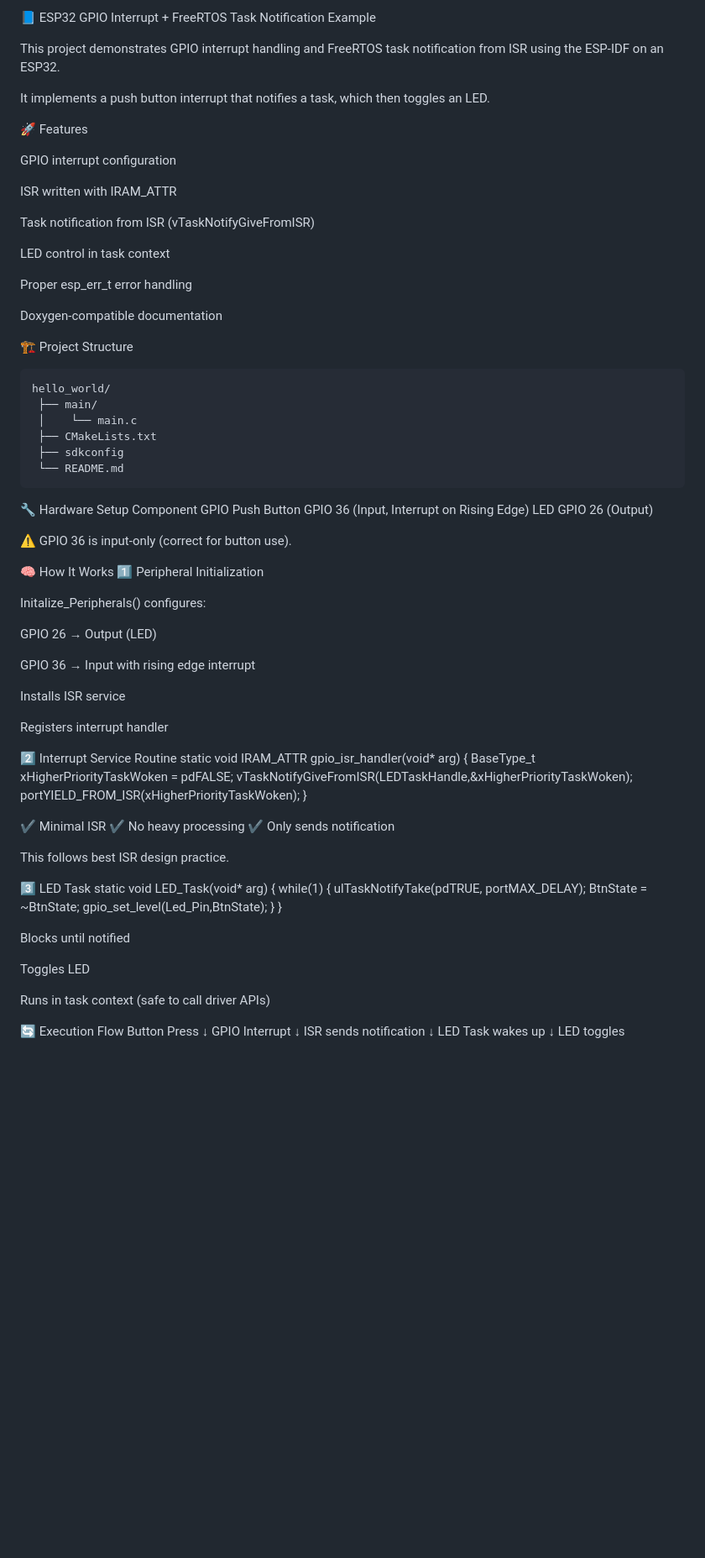
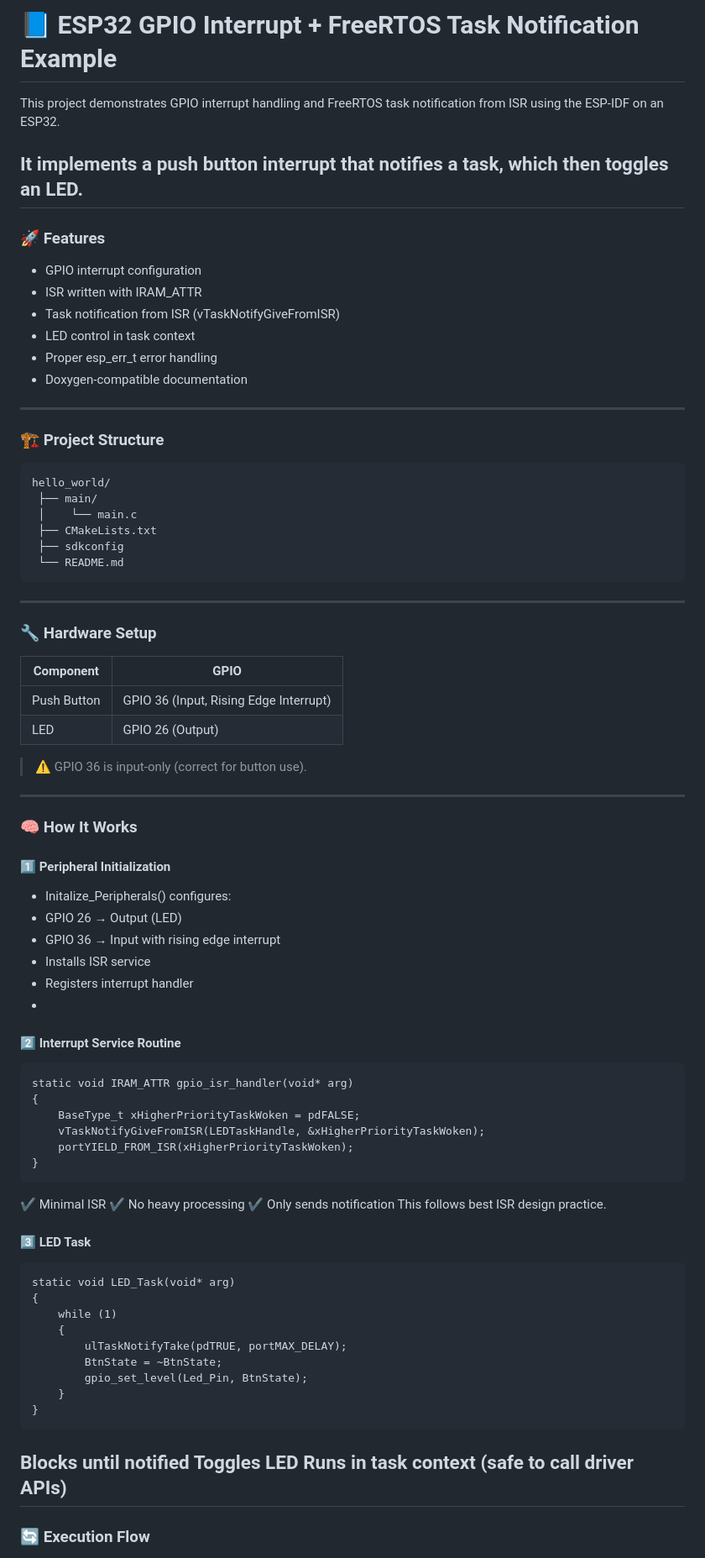
Before and after one commit to kadamakash2404/ESP32-RTOS, a Markdown page: GPIO_BTN_LED/README.md, the part around one of its changes. Shown at 84% size. GitHub-like rendering; blank space fills up the shorter version.

Commit message:
Revise README.md for better structure and clarity
Updated README formatting and improved clarity of sections.

````diff
--- a/GPIO_BTN_LED/README.md
+++ b/GPIO_BTN_LED/README.md
@@ -1,24 +1,18 @@
-📘 ESP32 GPIO Interrupt + FreeRTOS Task Notification Example
+# 📘 ESP32 GPIO Interrupt + FreeRTOS Task Notification Example
 
 This project demonstrates GPIO interrupt handling and FreeRTOS task notification from ISR using the ESP-IDF on an ESP32.
 
 It implements a push button interrupt that notifies a task, which then toggles an LED.
-
-🚀 Features
-
-GPIO interrupt configuration
-
-ISR written with IRAM_ATTR
-
-Task notification from ISR (vTaskNotifyGiveFromISR)
-
-LED control in task context
-
-Proper esp_err_t error handling
-
-Doxygen-compatible documentation
-
-🏗️ Project Structure
+---
+### 🚀 Features
+- GPIO interrupt configuration
+- ISR written with IRAM_ATTR
+- Task notification from ISR (vTaskNotifyGiveFromISR)
+- LED control in task context
+- Proper esp_err_t error handling
+- Doxygen-compatible documentation
+---
+### 🏗️ Project Structure
 ```
 hello_world/
  ├── main/
@@ -27,58 +21,56 @@ hello_world/
  ├── sdkconfig
  └── README.md
 ```
-🔧 Hardware Setup
-Component	GPIO
-Push Button	GPIO 36 (Input, Interrupt on Rising Edge)
-LED	GPIO 26 (Output)
+---
+### 🔧 Hardware Setup
+| Component    | GPIO |
+|-------------|------|
+| Push Button | GPIO 36 (Input, Rising Edge Interrupt) |
+| LED         | GPIO 26 (Output) |
 
-⚠️ GPIO 36 is input-only (correct for button use).
+> ⚠️ GPIO 36 is input-only (correct for button use).
+---
+### 🧠 How It Works
 
-🧠 How It Works
-1️⃣ Peripheral Initialization
-
-Initalize_Peripherals() configures:
-
-GPIO 26 → Output (LED)
-
-GPIO 36 → Input with rising edge interrupt
-
-Installs ISR service
-
-Registers interrupt handler
-
-2️⃣ Interrupt Service Routine
+#### 1️⃣ Peripheral Initialization
+- Initalize_Peripherals() configures:
+- GPIO 26 → Output (LED)
+- GPIO 36 → Input with rising edge interrupt
+- Installs ISR service
+- Registers interrupt handler
+-
+#### 2️⃣ Interrupt Service Routine
+```
 static void IRAM_ATTR gpio_isr_handler(void* arg)
 {
     BaseType_t xHigherPriorityTaskWoken = pdFALSE;
-    vTaskNotifyGiveFromISR(LEDTaskHandle,&xHigherPriorityTaskWoken);
+    vTaskNotifyGiveFromISR(LEDTaskHandle, &xHigherPriorityTaskWoken);
     portYIELD_FROM_ISR(xHigherPriorityTaskWoken);
 }
-
+```
 ✔ Minimal ISR
 ✔ No heavy processing
 ✔ Only sends notification
-
 This follows best ISR design practice.
 
-3️⃣ LED Task
+#### 3️⃣ LED Task
+```
 static void LED_Task(void* arg)
 {
-    while(1)
+    while (1)
     {
         ulTaskNotifyTake(pdTRUE, portMAX_DELAY);
         BtnState = ~BtnState;
-        gpio_set_level(Led_Pin,BtnState);
+        gpio_set_level(Led_Pin, BtnState);
     }
 }
-
+```
 Blocks until notified
-
 Toggles LED
-
 Runs in task context (safe to call driver APIs)
-
-🔄 Execution Flow
+---
+### 🔄 Execution Flow
+```
 Button Press
      ↓
 GPIO Interrupt
````
Also changed, not shown: other parts of GPIO_BTN_LED/README.md (+39 -37 lines).
